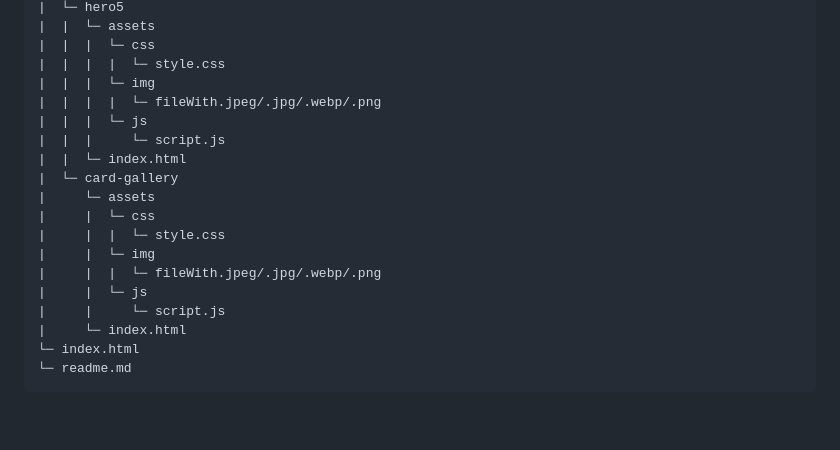
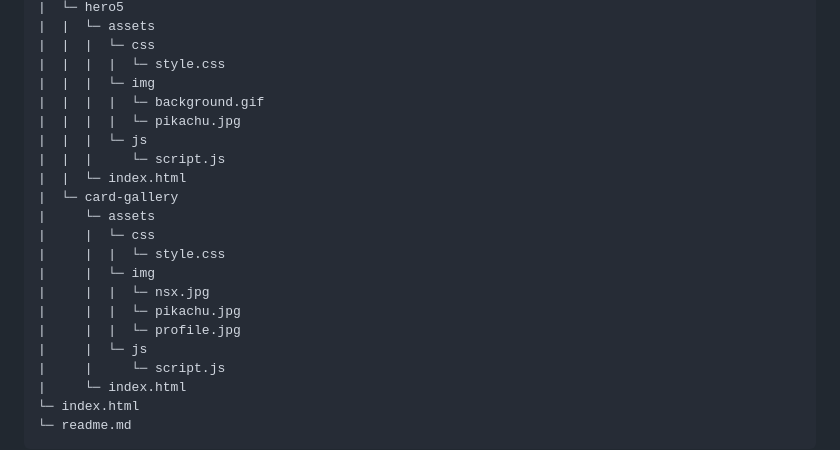
Before and after one commit to MononoKuma/WD-Hands_On_2, a Markdown page: readme.md, the part around the change. Rendered like a GitHub page; blank space fills up the shorter version.

```diff
--- a/readme.md
+++ b/readme.md
@@ -139,7 +139,8 @@ WD-ProjectName
 |  |  |  └─ css
 |  |  |  |  └─ style.css
 |  |  |  └─ img
-|  |  |  |  └─ fileWith.jpeg/.jpg/.webp/.png
+|  |  |  |  └─ background.gif
+|  |  |  |  └─ pikachu.jpg
 |  |  |  └─ js
 |  |  |     └─ script.js
 |  |  └─ index.html
@@ -148,7 +149,9 @@ WD-ProjectName
 |     |  └─ css
 |     |  |  └─ style.css
 |     |  └─ img
-|     |  |  └─ fileWith.jpeg/.jpg/.webp/.png
+|     |  |  └─ nsx.jpg
+|     |  |  └─ pikachu.jpg
+|     |  |  └─ profile.jpg
 |     |  └─ js
 |     |     └─ script.js
 |     └─ index.html
```
